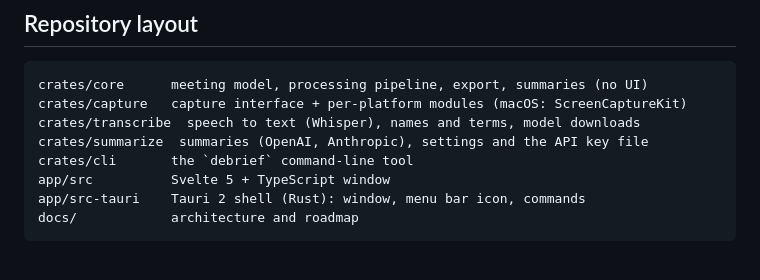
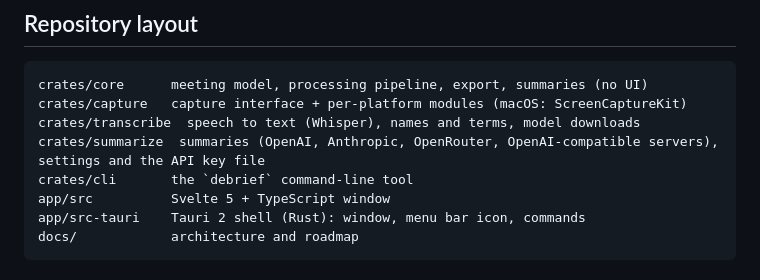
Before and after one commit to ksilisk/debrief, a Markdown page: AGENTS.md, the part around the change. Drawn GitHub-style.

```diff
--- a/AGENTS.md
+++ b/AGENTS.md
@@ -10,7 +10,7 @@ A macOS-first desktop app that records meetings (microphone and system audio as
 crates/core      meeting model, processing pipeline, export, summaries (no UI)
 crates/capture   capture interface + per-platform modules (macOS: ScreenCaptureKit)
 crates/transcribe  speech to text (Whisper), names and terms, model downloads
-crates/summarize  summaries (OpenAI, Anthropic), settings and the API key file
+crates/summarize  summaries (OpenAI, Anthropic, OpenRouter, OpenAI-compatible servers), settings and the API key file
 crates/cli       the `debrief` command-line tool
 app/src          Svelte 5 + TypeScript window
 app/src-tauri    Tauri 2 shell (Rust): window, menu bar icon, commands
```
Also changed, not shown: README.md (+5 -5 lines), docs/architecture.md (+9 -7 lines), docs/images/settings.png, 15 other files.
